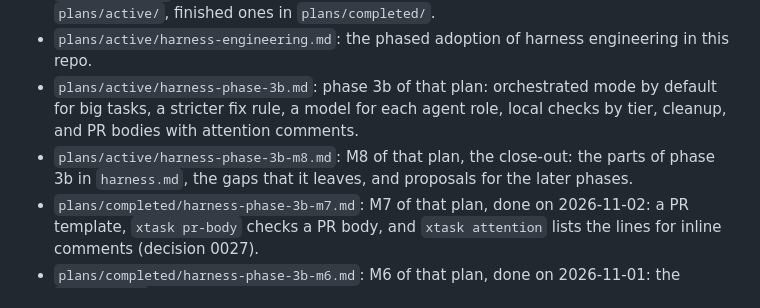
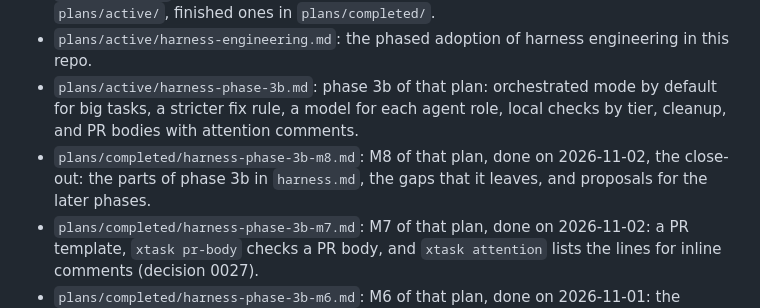
Before and after one commit to lloydmeta/stemyla, a Markdown page: docs/README.md, the part around the change. GitHub-like rendering.

Commit message:
Harness phase 3b, M8: close-out
The M8 plan moves to completed/, with round 4 in Progress and its
retrospective.  Round 4 is the last round: it has no confirmed blocker,
no significant should-fix and no confirmed finding on a strict rule.

```diff
--- a/docs/README.md
+++ b/docs/README.md
@@ -18,7 +18,7 @@ What each doc is for and when to read it.  `CLAUDE.md` at the root is the map lo
 * `plans/PLANS.md`: how to write and keep an execution plan.  Plans in progress are in `plans/active/`, finished ones in `plans/completed/`.
 * `plans/active/harness-engineering.md`: the phased adoption of harness engineering in this repo.
 * `plans/active/harness-phase-3b.md`: phase 3b of that plan: orchestrated mode by default for big tasks, a stricter fix rule, a model for each agent role, local checks by tier, cleanup, and PR bodies with attention comments.
-* `plans/active/harness-phase-3b-m8.md`: M8 of that plan, the close-out: the parts of phase 3b in `harness.md`, the gaps that it leaves, and proposals for the later phases.
+* `plans/completed/harness-phase-3b-m8.md`: M8 of that plan, done on 2026-11-02, the close-out: the parts of phase 3b in `harness.md`, the gaps that it leaves, and proposals for the later phases.
 * `plans/completed/harness-phase-3b-m7.md`: M7 of that plan, done on 2026-11-02: a PR template, `xtask pr-body` checks a PR body, and `xtask attention` lists the lines for inline comments (decision 0027).
 * `plans/completed/harness-phase-3b-m6.md`: M6 of that plan, done on 2026-11-01: the `orchestrate` skill holds orchestrated mode (decision 0023), a big task's decisions come up front, and `docs-check` and `review log-check` check plans and logs for it.
 * `plans/completed/harness-phase-3b-m5.md`: M5 of that plan, done on 2026-11-01: a measurement on logged findings found no cheaper model or effort that passes, so each agent keeps `model: inherit` (decision 0025).
```
Also changed, not shown: 2 other files.
